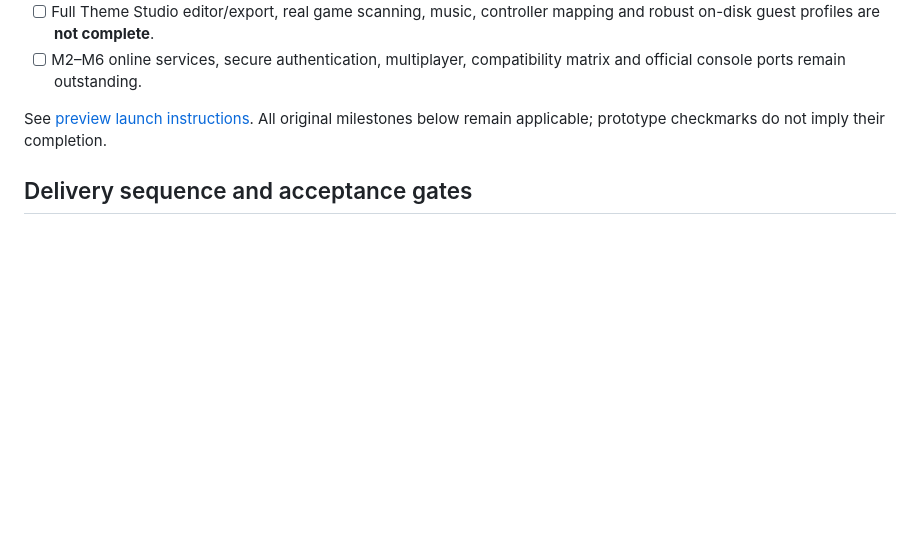
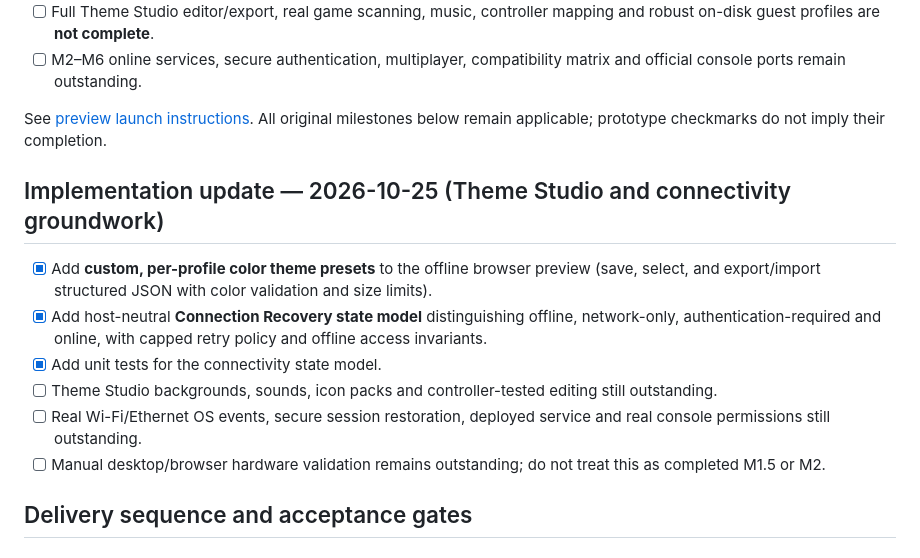
Before and after one commit to Cardsmageanime/RetroVerse-Console-Edition, a Markdown page: docs/ROADMAP.md, the part around the change. GitHub-like rendering; blank space fills up the shorter version.

Commit message:
Record Theme Studio import/export and connectivity policy progress

```diff
--- a/docs/ROADMAP.md
+++ b/docs/ROADMAP.md
@@ -15,6 +15,15 @@
 - [ ] M2–M6 online services, secure authentication, multiplayer, compatibility matrix and official console ports remain outstanding.
 
 See [preview launch instructions](../prototype/README.md). All original milestones below remain applicable; prototype checkmarks do not imply their completion.
+
+## Implementation update — 2026-10-25 (Theme Studio and connectivity groundwork)
+
+- [x] Add **custom, per-profile color theme presets** to the offline browser preview (save, select, and export/import structured JSON with color validation and size limits).
+- [x] Add host-neutral **Connection Recovery state model** distinguishing offline, network-only, authentication-required and online, with capped retry policy and offline access invariants.
+- [x] Add unit tests for the connectivity state model.
+- [ ] Theme Studio backgrounds, sounds, icon packs and controller-tested editing still outstanding.
+- [ ] Real Wi-Fi/Ethernet OS events, secure session restoration, deployed service and real console permissions still outstanding.
+- [ ] Manual desktop/browser hardware validation remains outstanding; do not treat this as completed M1.5 or M2.
 
 ## Delivery sequence and acceptance gates
 
```
